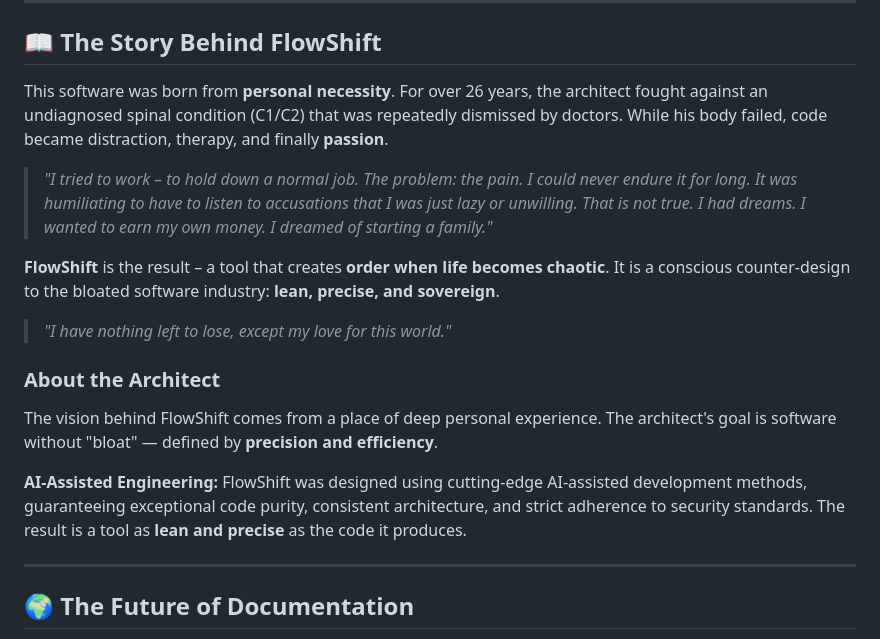
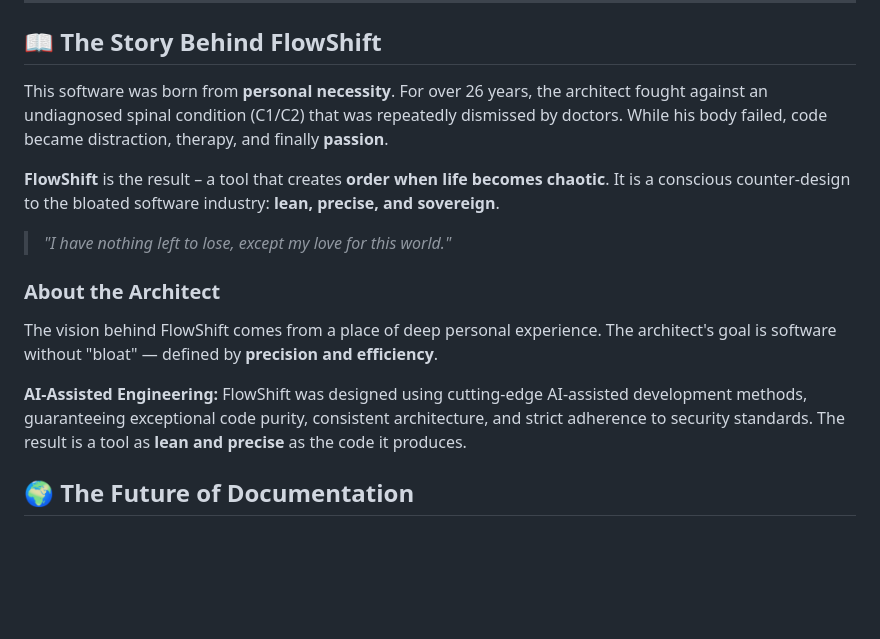
Before and after one commit to henrykdz/Sovereign-Hybrid-Document-Processor-Editor, a Markdown page: README.md, the part around the change. GitHub-like rendering; blank space fills up the shorter version.

```diff
--- a/README.md
+++ b/README.md
@@ -137,8 +137,6 @@ For licensing inquiries, demonstration requests, or partnership opportunities, p
 
 This software was born from **personal necessity**. For over 26 years, the architect fought against an undiagnosed spinal condition (C1/C2) that was repeatedly dismissed by doctors. While his body failed, code became distraction, therapy, and finally **passion**.
 
-> *"I tried to work – to hold down a normal job. The problem: the pain. I could never endure it for long. It was humiliating to have to listen to accusations that I was just lazy or unwilling. That is not true. I had dreams. I wanted to earn my own money. I dreamed of starting a family."*
-
 **FlowShift** is the result – a tool that creates **order when life becomes chaotic**. It is a conscious counter-design to the bloated software industry: **lean, precise, and sovereign**.
 
 > *"I have nothing left to lose, except my love for this world."*
@@ -148,8 +146,6 @@ This software was born from **personal necessity**. For over 26 years, the archi
 The vision behind FlowShift comes from a place of deep personal experience. The architect's goal is software without "bloat" — defined by **precision and efficiency**.
 
 **AI‑Assisted Engineering:** FlowShift was designed using cutting-edge AI-assisted development methods, guaranteeing exceptional code purity, consistent architecture, and strict adherence to security standards. The result is a tool as **lean and precise** as the code it produces.
-
----
 
 ## 🌍 The Future of Documentation
 
```
